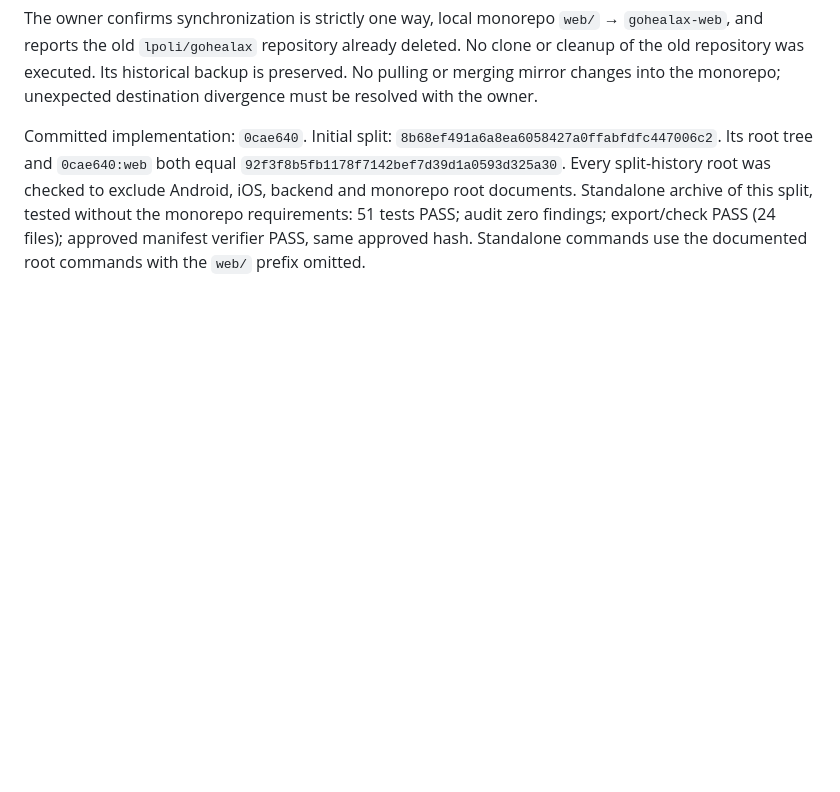
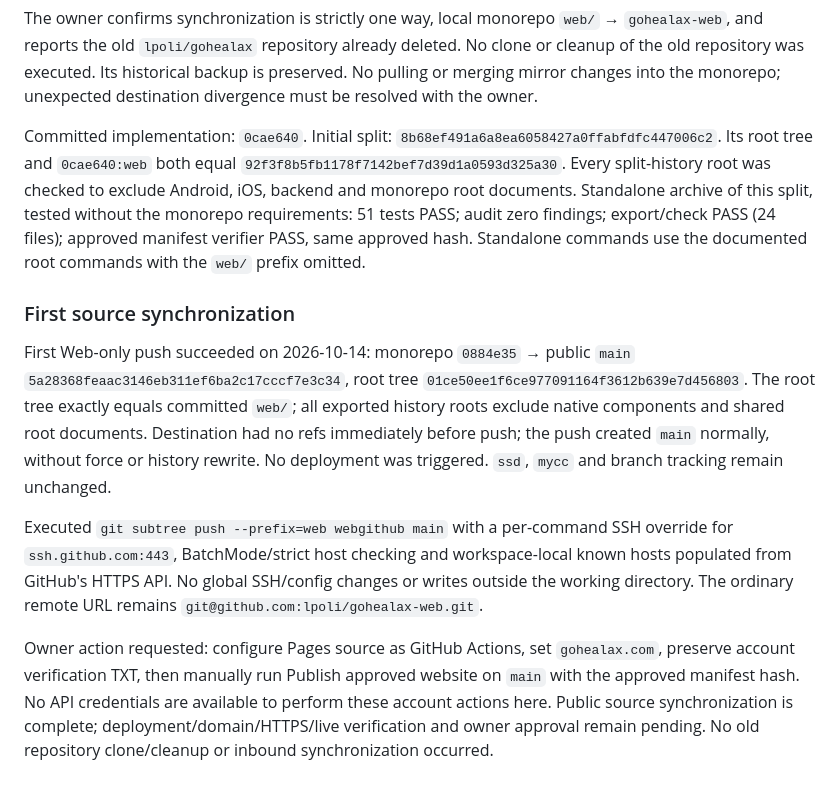
Before and after one commit to lpoli/gohealax-web, a Markdown page: docs/handoff.md, the part around the change. GitHub-like rendering; blank space fills up the shorter version.

Commit message:
docs(web): record successful Web-only source publication

```diff
--- a/docs/handoff.md
+++ b/docs/handoff.md
@@ -887,3 +887,23 @@ Every split-history root was checked to exclude Android, iOS, backend and monore
 Standalone archive of this split, tested without the monorepo requirements: 51 tests PASS;
 audit zero findings; export/check PASS (24 files); approved manifest verifier PASS, same approved hash.
 Standalone commands use the documented root commands with the `web/` prefix omitted.
+
+### First source synchronization
+
+First Web-only push succeeded on 2026-10-14: monorepo `0884e35` → public `main`
+`5a28368feaac3146eb311ef6ba2c17cccf7e3c34`, root tree
+`01ce50ee1f6ce977091164f3612b639e7d456803`. The root tree exactly equals committed `web/`;
+all exported history roots exclude native components and shared root documents. Destination had
+no refs immediately before push; the push created `main` normally, without force or history rewrite.
+No deployment was triggered. `ssd`, `mycc` and branch tracking remain unchanged.
+
+Executed `git subtree push --prefix=web webgithub main` with a per-command SSH override for
+`ssh.github.com:443`, BatchMode/strict host checking and workspace-local known hosts populated
+from GitHub's HTTPS API. No global SSH/config changes or writes outside the working directory.
+The ordinary remote URL remains `git@github.com:lpoli/gohealax-web.git`.
+
+Owner action requested: configure Pages source as GitHub Actions, set `gohealax.com`, preserve
+account verification TXT, then manually run Publish approved website on `main` with the approved
+manifest hash. No API credentials are available to perform these account actions here. Public
+source synchronization is complete; deployment/domain/HTTPS/live verification and owner approval
+remain pending. No old repository clone/cleanup or inbound synchronization occurred.
```
Also changed, not shown: docs/deployment.md (+11 -0 lines).
